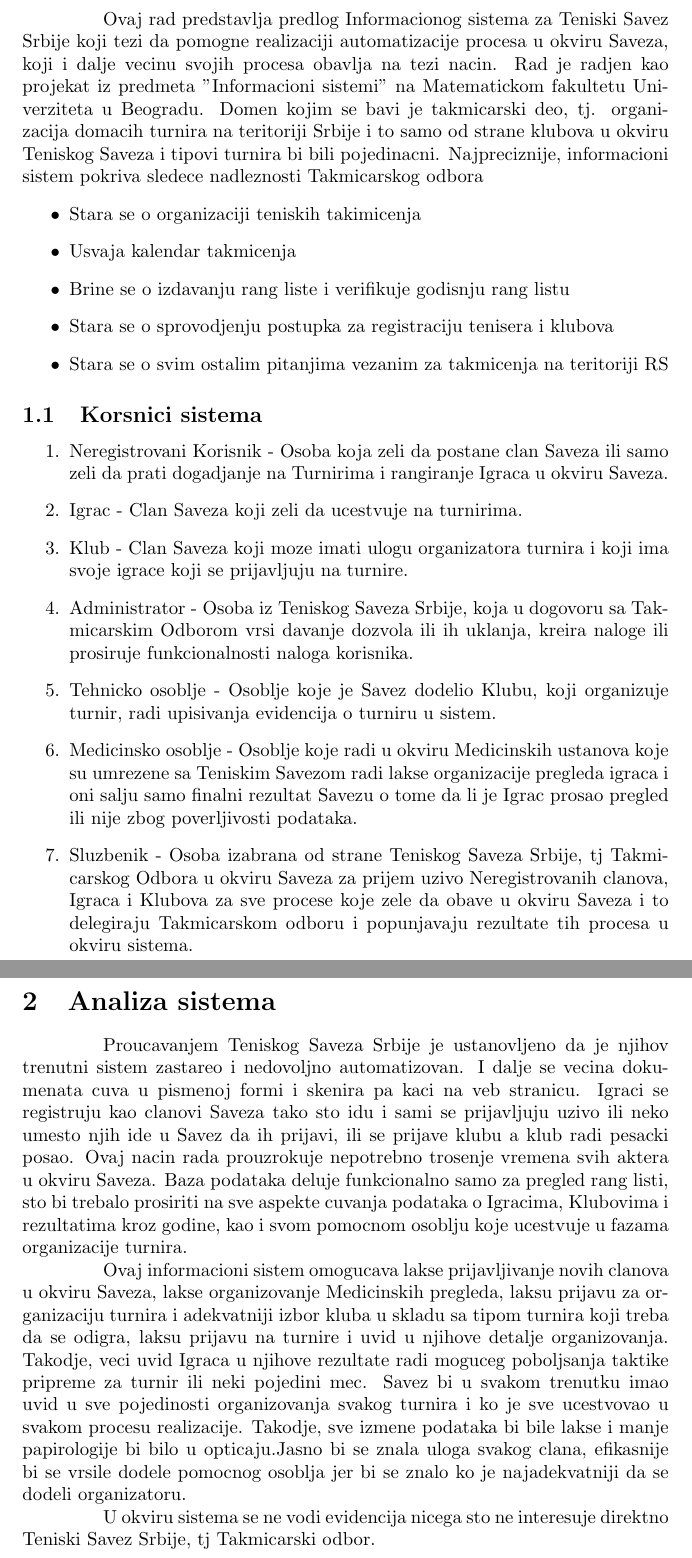
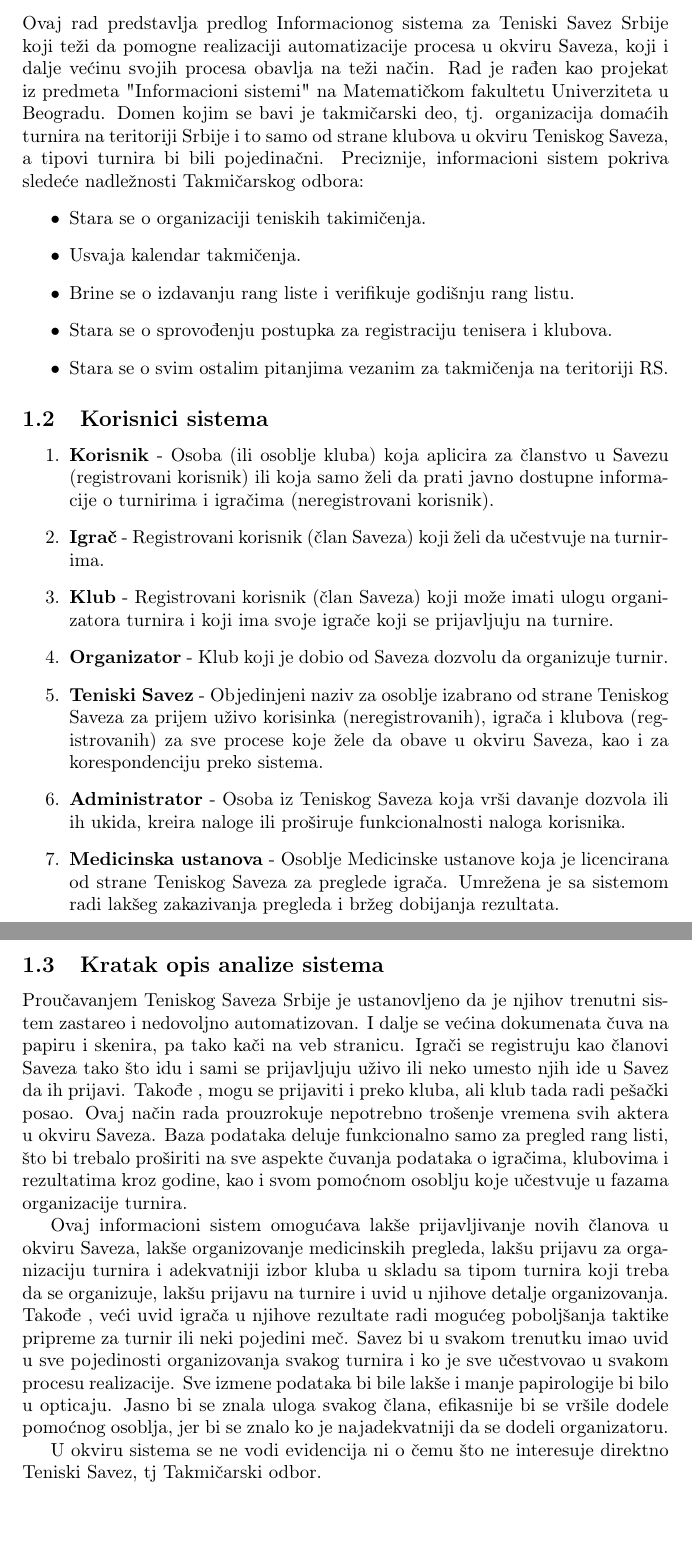
Before and after one commit to apekovic/InformacioniSistemTeniskiSavez, a LaTeX document (Tekst/section/Analiza sistema/Analiza Sistema.tex): two parts of pages 1 and 2 of 2, joined at a grey line, cut so that both start at the same text, the shorter picture padded with empty space. Compiled offline with pdfLaTeX.

Commit message:
Izmenjena analiza sistema

```diff
--- a/Tekst/section/Analiza sistema/Analiza Sistema.tex
+++ b/Tekst/section/Analiza sistema/Analiza Sistema.tex
@@ -14,30 +6,31 @@
-Ovaj rad predstavlja predlog Informacionog sistema za Teniski Savez Srbije koji tezi da pomogne realizaciji automatizacije procesa u okviru Saveza, koji i dalje vecinu svojih procesa obavlja na tezi nacin. Rad je radjen kao projekat iz predmeta "Informacioni sistemi" na Matematickom fakultetu Univerziteta u Beogradu. Domen kojim se bavi je takmicarski deo, tj. organizacija domacih turnira na teritoriji Srbije i to samo od strane klubova u okviru Teniskog Saveza i tipovi turnira bi bili pojedinacni.
-Najpreciznije, informacioni sistem pokriva sledece nadleznosti Takmicarskog odbora
+\section{Analiza sistema}
+\subsection{Kratak uvod}
+Ovaj rad predstavlja predlog Informacionog sistema za Teniski Savez Srbije koji teži da pomogne realizaciji automatizacije procesa u okviru Saveza, koji i dalje većinu svojih procesa obavlja na teži način. Rad je ra\dj en kao projekat iz predmeta "Informacioni sistemi" na Matematičkom fakultetu Univerziteta u Beogradu. Domen kojim se bavi je takmičarski deo, tj. organizacija domaćih turnira na teritoriji Srbije i to samo od strane klubova u okviru Teniskog Saveza, a tipovi turnira bi bili pojedinačni.
+Preciznije, informacioni sistem pokriva sledeće nadležnosti Takmičarskog odbora:
 \begin{itemize}
-\item Stara se o organizaciji teniskih takimicenja
-\item Usvaja kalendar takmicenja
-\item Brine se o izdavanju rang liste i verifikuje godisnju rang listu
-\item Stara se o sprovodjenju postupka za registraciju tenisera i klubova
-\item Stara se o svim ostalim pitanjima vezanim za takmicenja na teritoriji RS
+\item Stara se o organizaciji teniskih takimičenja.
+\item Usvaja kalendar takmičenja.
+\item Brine se o izdavanju rang liste i verifikuje godišnju rang listu.
+\item Stara se o sprovođenju postupka za registraciju tenisera i klubova.
+\item Stara se o svim ostalim pitanjima vezanim za takmičenja na teritoriji RS.
 \end{itemize}
 
 
-\subsection{Korsnici sistema}
+\subsection{Korisnici sistema}
 \begin{enumerate}
-        \item Neregistrovani Korisnik - Osoba koja zeli da postane clan Saveza ili samo zeli da prati dogadjanje na Turnirima i rangiranje Igraca u okviru Saveza.
-        \item Igrac - Clan Saveza koji zeli da ucestvuje na turnirima.
-        \item Klub - Clan Saveza koji moze imati ulogu organizatora turnira i koji ima svoje igrace koji se prijavljuju na turnire.
-        \item Administrator - Osoba iz Teniskog Saveza Srbije, koja u dogovoru sa Takmicarskim Odborom vrsi davanje dozvola ili ih uklanja, kreira naloge ili prosiruje funkcionalnosti naloga korisnika.
-        \item Tehnicko osoblje - Osoblje koje je Savez dodelio Klubu, koji organizuje turnir, radi upisivanja evidencija o turniru u sistem.
-        \item Medicinsko osoblje - Osoblje koje radi u okviru Medicinskih ustanova koje su umrezene sa Teniskim Savezom radi lakse organizacije pregleda igraca i oni salju samo finalni rezultat Savezu o tome da li je Igrac prosao pregled ili nije zbog poverljivosti podataka.
-        \item Sluzbenik - Osoba izabrana od strane Teniskog Saveza Srbije, tj Takmicarskog Odbora u okviru Saveza za prijem uzivo Neregistrovanih clanova, Igraca i Klubova za sve procese koje zele da obave u okviru Saveza i to delegiraju Takmicarskom odboru i popunjavaju rezultate tih procesa u okviru sistema.
+        \item \textbf{Korisnik} - Osoba (ili osoblje kluba) koja aplicira za članstvo u Savezu (registrovani korisnik) ili koja samo želi da prati javno dostupne informacije o turnirima i igračima (neregistrovani korisnik).
+        \item \textbf{Igrač} - Registrovani korisnik (član Saveza) koji želi da učestvuje na turnirima.
+        \item \textbf{Klub} - Registrovani korisnik (član Saveza) koji može imati ulogu organizatora turnira i koji ima svoje igrače koji se prijavljuju na turnire.
+        \item \textbf{Organizator} - Klub koji je dobio od Saveza dozvolu da organizuje turnir.
+        \item \textbf{Teniski Savez} - Objedinjeni naziv za osoblje izabrano od strane Teniskog Saveza za prijem uživo korisinka (neregistrovanih), igrača i klubova (registrovanih) za sve procese koje žele da obave u okviru Saveza, kao i za korespondenciju preko sistema.
+        \item \textbf{Administrator} - Osoba iz Teniskog Saveza koja vrši davanje dozvola ili ih ukida, kreira naloge ili proširuje funkcionalnosti naloga korisnika.
+        \item \textbf{Medicinska ustanova} - Osoblje Medicinske ustanove koja je licencirana od strane Teniskog Saveza za preglede igrača. Umrežena je sa sistemom radi lakšeg zakazivanja pregleda i bržeg dobijanja rezultata.
+
     \end{enumerate}
 
-\section{Analiza sistema}
-Proucavanjem Teniskog Saveza Srbije je ustanovljeno da je njihov trenutni sistem zastareo i nedovoljno automatizovan. I dalje se vecina dokumenata cuva u pismenoj formi i skenira pa kaci na veb stranicu. Igraci se registruju kao clanovi Saveza tako sto idu i sami se prijavljuju uzivo ili neko umesto njih ide u Savez da ih prijavi, ili se prijave klubu a klub radi pesacki posao. Ovaj nacin rada prouzrokuje nepotrebno trosenje vremena svih aktera u okviru Saveza. Baza podataka deluje funkcionalno samo za pregled rang listi, sto bi trebalo prosiriti na sve aspekte cuvanja podataka o Igracima, Klubovima i rezultatima kroz godine, kao i svom pomocnom osoblju koje ucestvuje u fazama organizacije turnira.\par
-Ovaj informacioni sistem omogucava lakse prijavljivanje novih clanova u okviru Saveza, lakse organizovanje Medicinskih pregleda, laksu prijavu za organizaciju turnira i adekvatniji izbor kluba u skladu sa tipom turnira koji treba da se odigra, laksu prijavu na turnire i uvid u njihove detalje organizovanja. Takodje, veci uvid Igraca u njihove rezultate radi moguceg poboljsanja taktike pripreme za turnir ili neki pojedini mec. Savez bi u svakom trenutku imao uvid u sve pojedinosti organizovanja svakog turnira i ko je sve ucestvovao u svakom procesu realizacije. Takodje, sve izmene podataka bi bile lakse i manje papirologije bi bilo u opticaju.Jasno bi se znala uloga svakog clana, efikasnije bi se vrsile dodele pomocnog osoblja jer bi se znalo ko je najadekvatniji da se dodeli organizatoru. \par
-U okviru sistema se ne vodi evidencija nicega sto ne interesuje direktno Teniski Savez Srbije, tj Takmicarski odbor.
-
-
+\subsection{Kratak opis analize sistema}
+Proučavanjem Teniskog Saveza Srbije je ustanovljeno da je njihov trenutni sistem zastareo i nedovoljno automatizovan. I dalje se većina dokumenata čuva na papiru i skenira, pa tako kači na veb stranicu. Igrači se registruju kao članovi Saveza tako što idu i sami se prijavljuju uživo ili neko umesto njih ide u Savez da ih prijavi. Tako\dj e , mogu se prijaviti i preko kluba, ali klub tada radi pešački posao. Ovaj način rada prouzrokuje nepotrebno trošenje vremena svih aktera u okviru Saveza. Baza podataka deluje funkcionalno samo za pregled rang listi, što bi trebalo proširiti na sve aspekte čuvanja podataka o igračima, klubovima i rezultatima kroz godine, kao i svom pomoćnom osoblju koje učestvuje u fazama organizacije turnira.\par
+Ovaj informacioni sistem omogućava lakše prijavljivanje novih članova u okviru Saveza, lakše organizovanje medicinskih pregleda, lakšu prijavu za organizaciju turnira i adekvatniji izbor kluba u skladu sa tipom turnira koji treba da se organizuje, lakšu prijavu na turnire i uvid u njihove detalje organizovanja. Tako\dj e , veći uvid igrača u njihove rezultate radi mogućeg poboljšanja taktike pripreme za turnir ili neki pojedini meč. Savez bi u svakom trenutku imao uvid u sve pojedinosti organizovanja svakog turnira i ko je sve učestvovao u svakom procesu realizacije. Sve izmene podataka bi bile lakše i manje papirologije bi bilo u opticaju. Jasno bi se znala uloga svakog člana, efikasnije bi se vršile dodele pomoćnog osoblja, jer bi se znalo ko je najadekvatniji da se dodeli organizatoru. \par
+U okviru sistema se ne vodi evidencija ni o čemu što ne interesuje direktno Teniski Savez, tj Takmičarski odbor.
 
 \end{document}
```
Also changed, not shown: Tekst/section/Analiza sistema/Analiza_sistema.pdf, Tekst/section/Analiza sistema/Analiza Sistema.tex (10 more changed lines).
